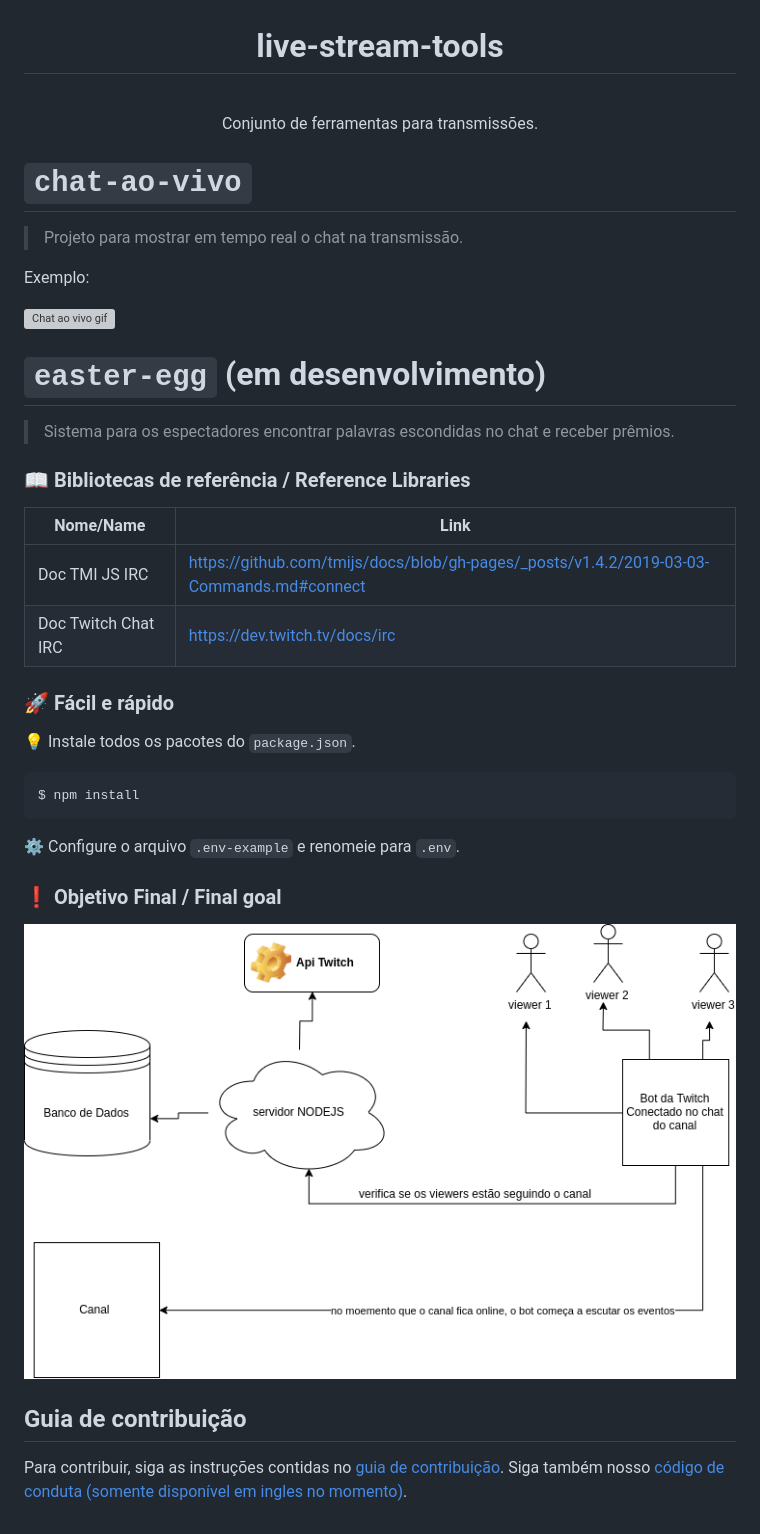
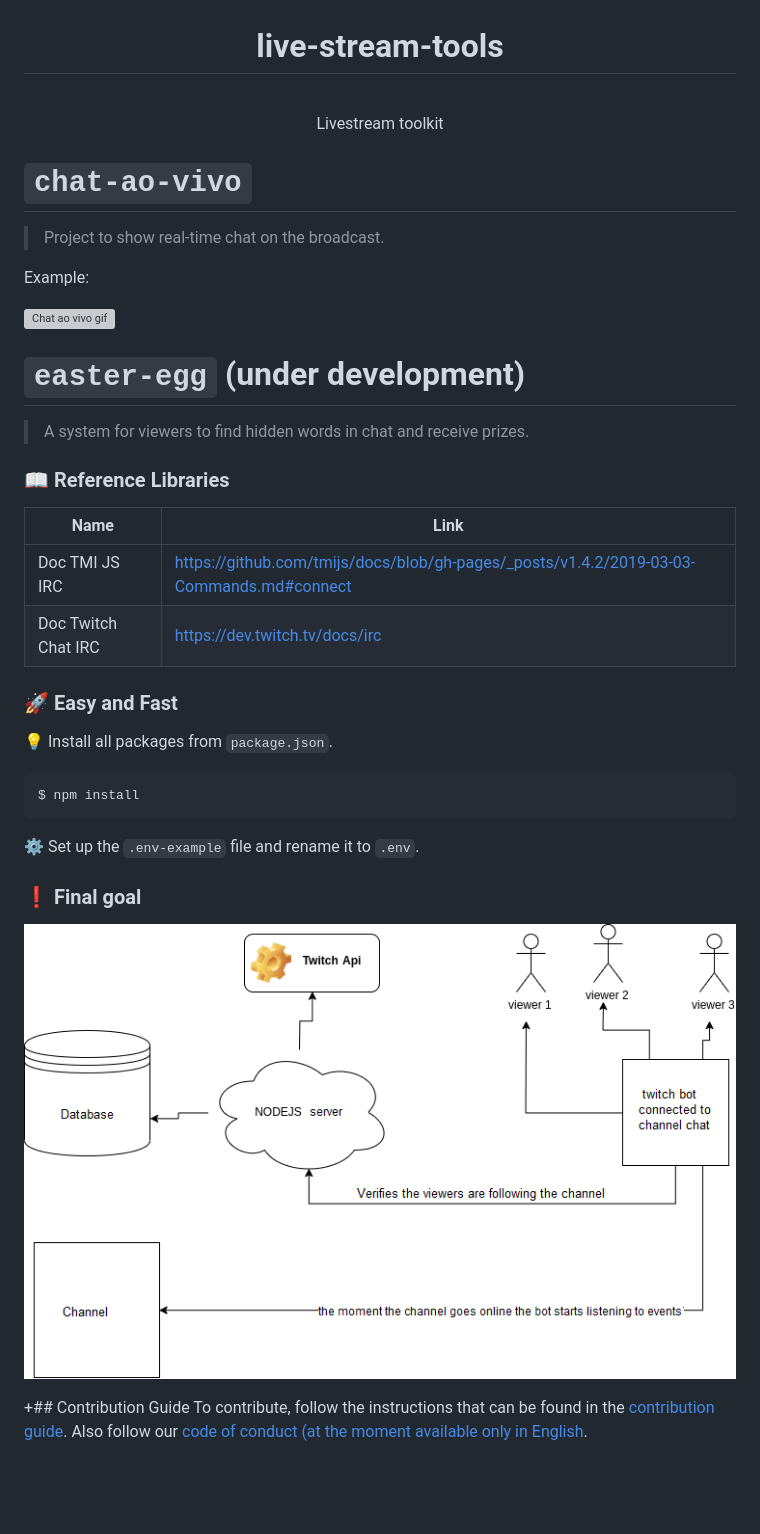
Before and after one commit to AlbericoD/live-stream-tools, a Markdown page: README.md, the part around the change. Rendered like a GitHub page; pictures changed too: doc/Diagram.png (added); blank space fills up the shorter version; grey boxes are pictures that could not be loaded.

Commit message:
new branch for english traslation of readme

````diff
--- a/README.md
+++ b/README.md
@@ -1,34 +1,34 @@
 <h1 align="center"> live-stream-tools </h1>
-﻿<p align="center"> Conjunto de ferramentas para transmissões. </p>
+﻿<p align="center"> Livestream toolkit</p>
 
 # `chat-ao-vivo`
-> Projeto para mostrar em tempo real o chat na transmissão.
+> Project to show real-time chat on the broadcast.
 
-Exemplo:
+Example:
 
 ![Chat ao vivo gif](https://i.imgur.com/B2MW8Ao.gif)
 
-# `easter-egg` (em desenvolvimento)
-> Sistema para os espectadores encontrar palavras escondidas no chat e receber prêmios.
+# `easter-egg` (under development)
+> A system for viewers to find hidden words in chat and receive prizes.
 
-### 📖 Bibliotecas de referência / Reference Libraries
+### 📖 Reference Libraries
 
-| Nome/Name   | Link          |
+| Name   | Link          |
 | ------------- | ------------- |
 |  Doc TMI JS IRC  | https://github.com/tmijs/docs/blob/gh-pages/_posts/v1.4.2/2019-03-03-Commands.md#connect  |
 | Doc Twitch Chat IRC | https://dev.twitch.tv/docs/irc |
 
-### 🚀 Fácil e rápido
-💡 Instale todos os pacotes do `package.json`.
+### 🚀 Easy and Fast
+💡 Install all packages from `package.json`.
 
 ```bash
 $ npm install
 ```
-⚙️ Configure o arquivo `.env-example` e renomeie para `.env`.
+⚙️ Set up the `.env-example` file and rename it to `.env`.
 
-### ❗ Objetivo Final / Final goal
+### ❗ Final goal
 
-![Objetivo](./doc/Diagrama-colaboracao.png)
+![Objetivo](./doc/Diagram.png)
 
-## Guia de contribuição
-Para contribuir, siga as instruções contidas no [guia de contribuição](CONTRIBUTING-pt-br.md). Siga também nosso [código de conduta (somente disponível em ingles no momento)](CODE_OF_CONDUCT.md).
++## Contribution Guide
+To contribute, follow the instructions that can be found in the [contribution guide](CONTRIBUTING.md). Also follow our [code of conduct (at the moment available only in English](CODE_OF_CONDUCT.md).
````
Also changed, not shown: 1 other file.
